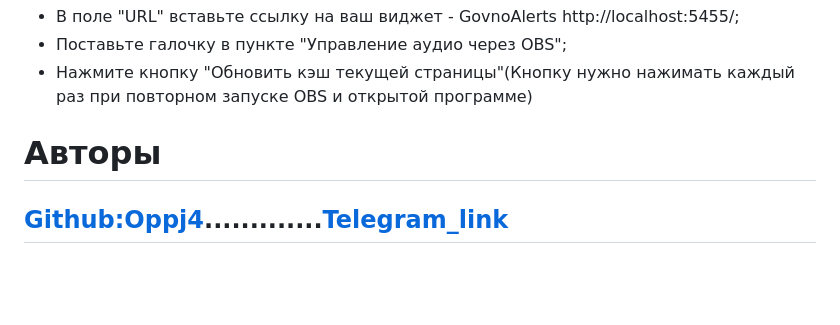
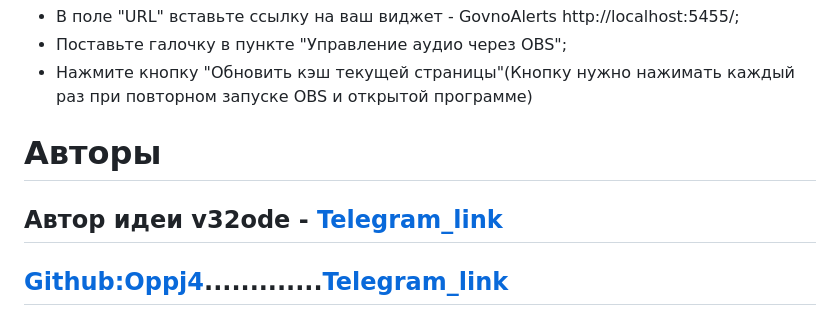
Before and after one commit to GOVNO-TON/GovnoAlerts, a Markdown page: README.md, the part around the change. Rendered like a GitHub page; blank space fills up the shorter version.

Commit message:
the author of the idea has been added

```diff
--- a/README.md
+++ b/README.md
@@ -68,6 +68,7 @@
 - Нажмите кнопку "Обновить кэш текущей страницы"(Кнопку нужно нажимать каждый раз при повторном запуске OBS и открытой программе)
 
 # Авторы
+## Автор идеи v32ode - [Telegram_link](https://t.me/v32ode)
 ## [Github:Oppj4](https://github.com/oppj4).............[Telegram_link](https://t.me/LanArch1)
 ## [Github:cathome1](https://github.com/cathome1)......[Telegram_link](https://t.me/cathome)
 
```
